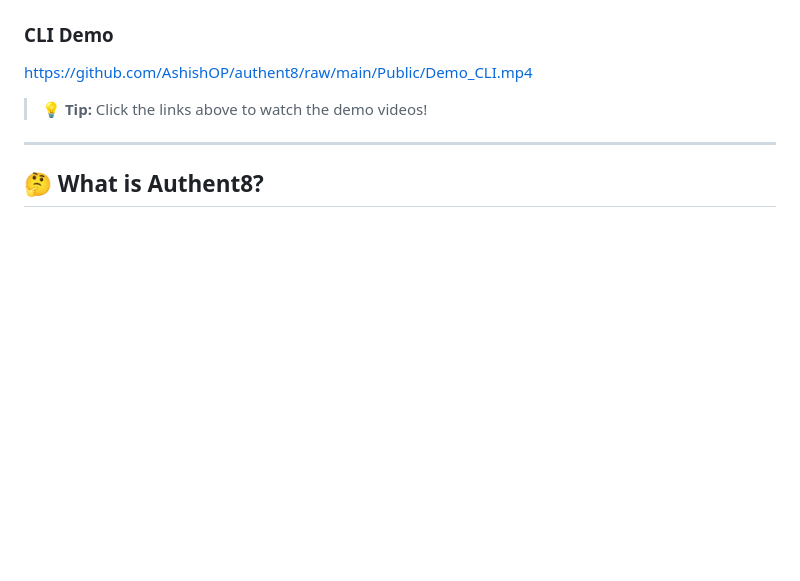
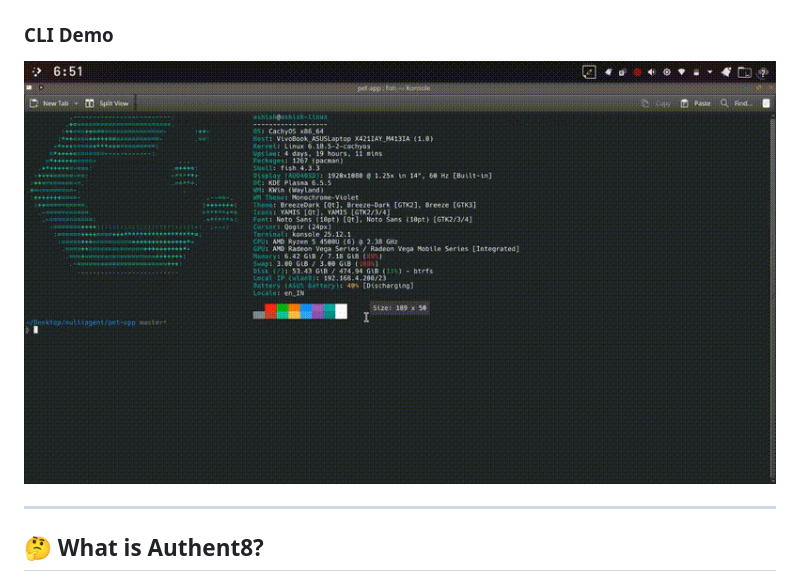
Before and after one commit to AshishOP/authent8, a Markdown page: README.md, the part around the change printed below. GitHub-like rendering; pictures changed too: Public/Demo_CLI.gif (added); blank space fills up the shorter version.

Commit message:
Add embedded demo GIFs to README

```diff
--- a/README.md
+++ b/README.md
@@ -20,8 +20,6 @@ https://github.com/AshishOP/authent8/raw/main/Public/web_ui.mp4
 
 ### CLI Demo
-https://github.com/AshishOP/authent8/raw/main/Public/Demo_CLI.mp4
-
-> 💡 **Tip:** Click the links above to watch the demo videos!
+![CLI Demo](Public/Demo_CLI.gif)
 
 ---
 
```
Also changed, not shown: other parts of README.md (+1 -1 lines), 1 other file.
